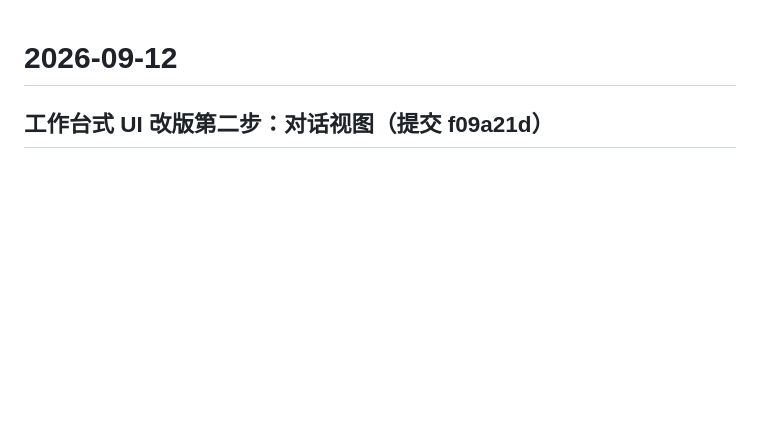
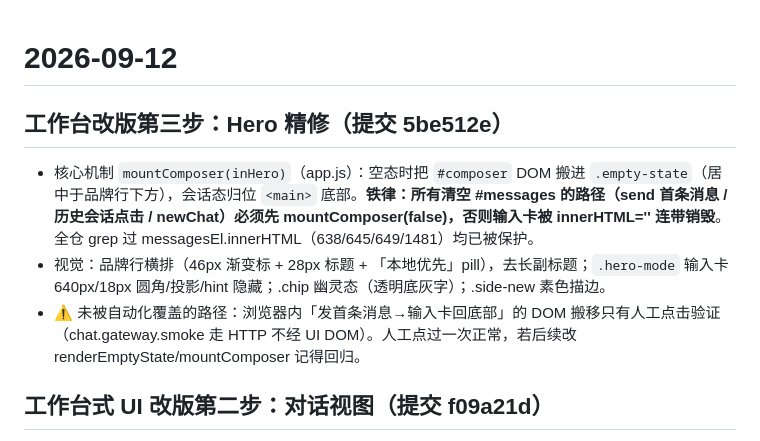
Before and after one commit to 2276304874-afk/hermes-agent, a Markdown page: .workbuddy/memory/2026-09-12.md, the part around the change. Drawn GitHub-style; blank space fills up the shorter version.

Commit message:
docs(memory): 记录工作台改版第三步（Hero 精修 + mountComposer 机制）

```diff
--- a/.workbuddy/memory/2026-09-12.md
+++ b/.workbuddy/memory/2026-09-12.md
@@ -1,4 +1,9 @@
 # 2026-09-12
+
+## 工作台改版第三步：Hero 精修（提交 5be512e）
+- 核心机制 `mountComposer(inHero)`（app.js）：空态时把 `#composer` DOM 搬进 `.empty-state`（居中于品牌行下方），会话态归位 `<main>` 底部。**铁律：所有清空 #messages 的路径（send 首条消息 / 历史会话点击 / newChat）必须先 mountComposer(false)，否则输入卡被 innerHTML='' 连带销毁**。全仓 grep 过 messagesEl.innerHTML（638/645/649/1481）均已被保护。
+- 视觉：品牌行横排（46px 渐变标 + 28px 标题 + 「本地优先」pill），去长副标题；`.hero-mode` 输入卡 640px/18px 圆角/投影/hint 隐藏；.chip 幽灵态（透明底灰字）；.side-new 素色描边。
+- ⚠️ 未被自动化覆盖的路径：浏览器内「发首条消息→输入卡回底部」的 DOM 搬移只有人工点击验证（chat.gateway.smoke 走 HTTP 不经 UI DOM）。人工点过一次正常，若后续改 renderEmptyState/mountComposer 记得回归。
 
 ## 工作台式 UI 改版第二步：对话视图（提交 f09a21d）
 - 触发：用户发第二张截图（Harness 会话内视图），要求继续改。落地两项：
```
